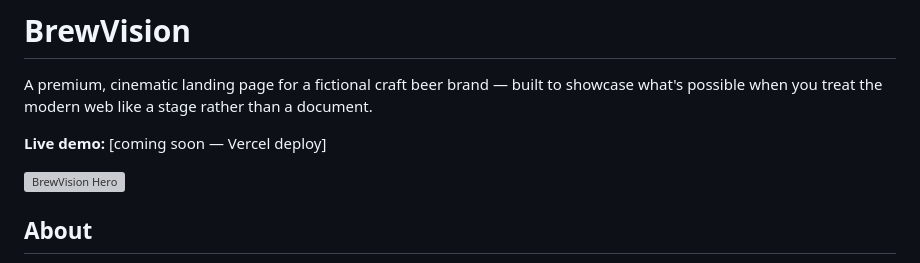
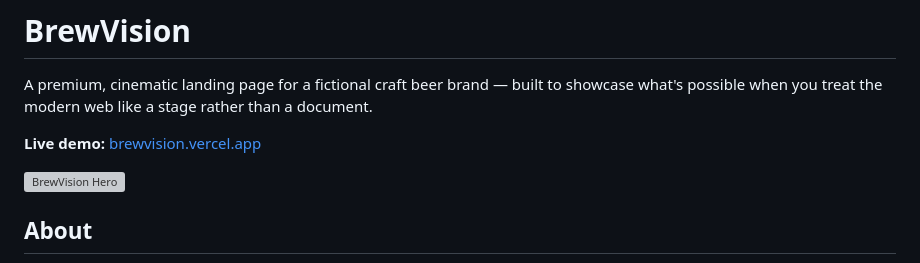
Before and after one commit to Bjay4910/brewvision, a Markdown page: README.md, the part around the change. GitHub-like rendering; grey boxes are pictures that could not be loaded.

Commit message:
Add live demo URL to README

```diff
--- a/README.md
+++ b/README.md
@@ -2,7 +2,7 @@
 
 A premium, cinematic landing page for a fictional craft beer brand — built to showcase what's possible when you treat the modern web like a stage rather than a document.
 
-**Live demo:** [coming soon — Vercel deploy]
+**Live demo:** [brewvision.vercel.app](https://brewvision.vercel.app)
 
 ![BrewVision Hero](assets/beer-glass.jpg)
 
```
